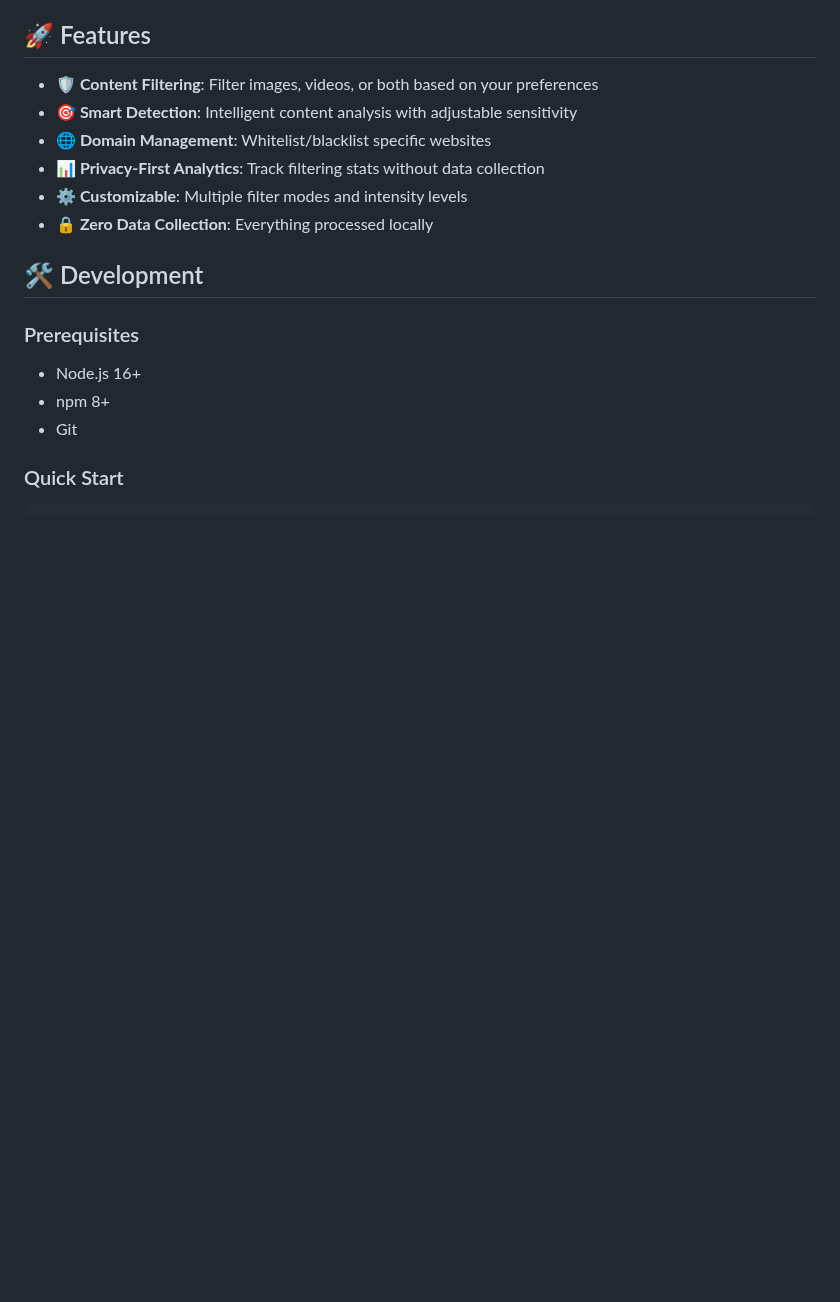
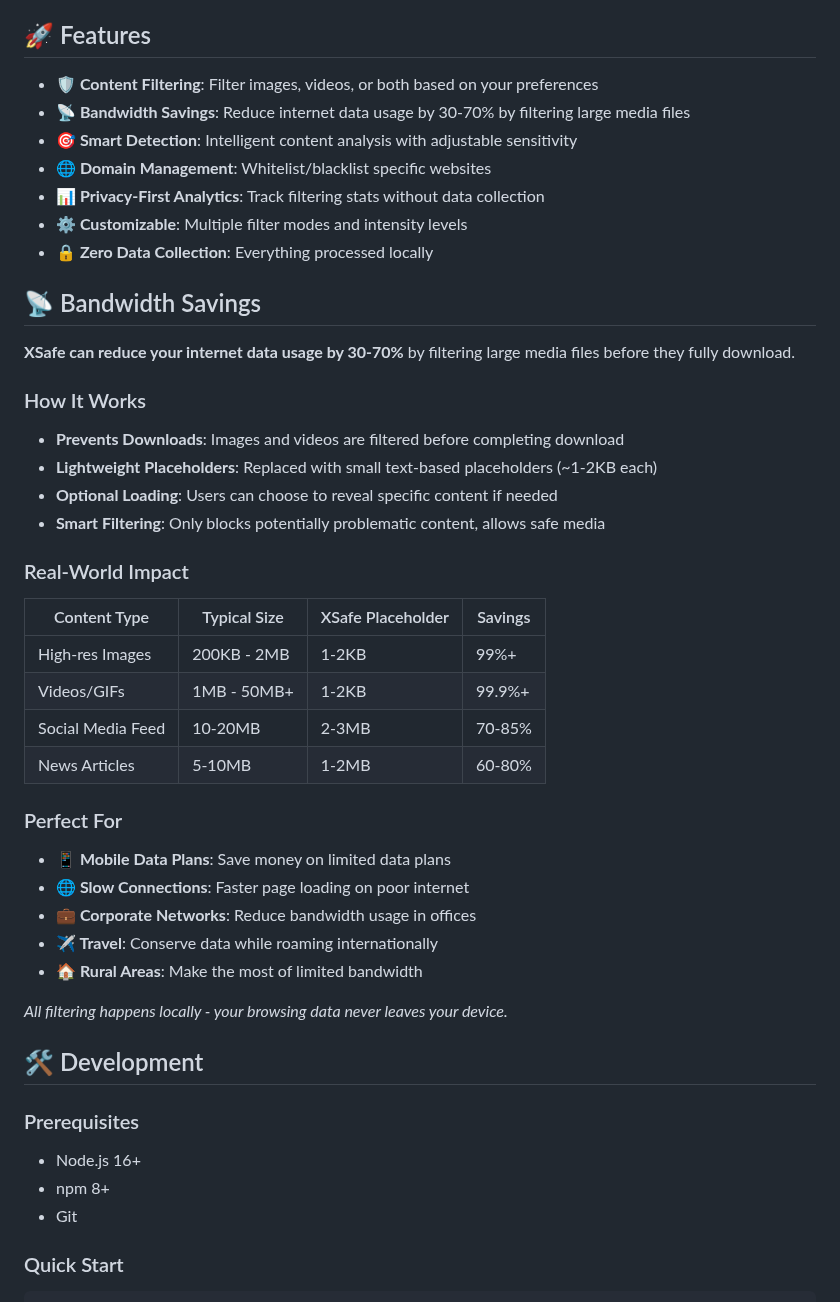
Before and after one commit to AndyBoWu/xsafe, a Markdown page: README.md, the part around the change. Drawn GitHub-style; blank space fills up the shorter version.

Commit message:
Add bandwidth savings feature to README - XSafe can reduce internet data usage by 30-70% by filtering large media files, perfect for mobile data plans, slow connections, and corporate networks

```diff
--- a/README.md
+++ b/README.md
@@ -7,11 +7,42 @@ XSafe is a privacy-focused Chrome extension that filters visual content (images
 ## 🚀 Features
 
 - **🛡️ Content Filtering**: Filter images, videos, or both based on your preferences
+- **📡 Bandwidth Savings**: Reduce internet data usage by 30-70% by filtering large media files
 - **🎯 Smart Detection**: Intelligent content analysis with adjustable sensitivity
 - **🌐 Domain Management**: Whitelist/blacklist specific websites
 - **📊 Privacy-First Analytics**: Track filtering stats without data collection
 - **⚙️ Customizable**: Multiple filter modes and intensity levels
 - **🔒 Zero Data Collection**: Everything processed locally
+
+## 📡 Bandwidth Savings
+
+**XSafe can reduce your internet data usage by 30-70%** by filtering large media files before they fully download.
+
+### How It Works
+
+- **Prevents Downloads**: Images and videos are filtered before completing download
+- **Lightweight Placeholders**: Replaced with small text-based placeholders (~1-2KB each)
+- **Optional Loading**: Users can choose to reveal specific content if needed
+- **Smart Filtering**: Only blocks potentially problematic content, allows safe media
+
+### Real-World Impact
+
+| Content Type      | Typical Size | XSafe Placeholder | Savings |
+| ----------------- | ------------ | ----------------- | ------- |
+| High-res Images   | 200KB - 2MB  | 1-2KB             | 99%+    |
+| Videos/GIFs       | 1MB - 50MB+  | 1-2KB             | 99.9%+  |
+| Social Media Feed | 10-20MB      | 2-3MB             | 70-85%  |
+| News Articles     | 5-10MB       | 1-2MB             | 60-80%  |
+
+### Perfect For
+
+- **📱 Mobile Data Plans**: Save money on limited data plans
+- **🌐 Slow Connections**: Faster page loading on poor internet
+- **💼 Corporate Networks**: Reduce bandwidth usage in offices
+- **✈️ Travel**: Conserve data while roaming internationally
+- **🏠 Rural Areas**: Make the most of limited bandwidth
+
+_All filtering happens locally - your browsing data never leaves your device._
 
 ## 🛠️ Development
 
```
